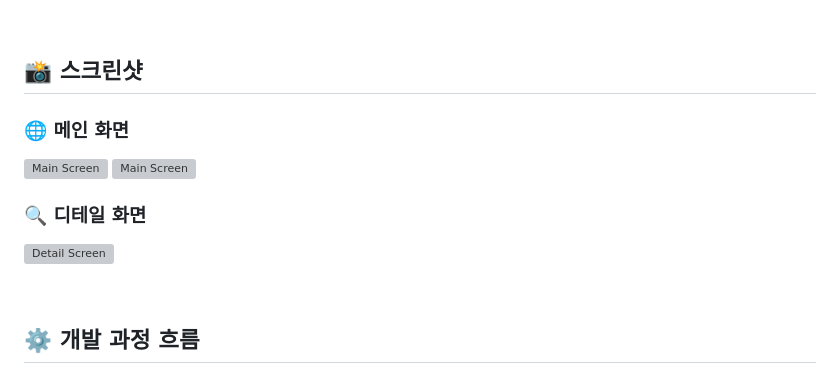
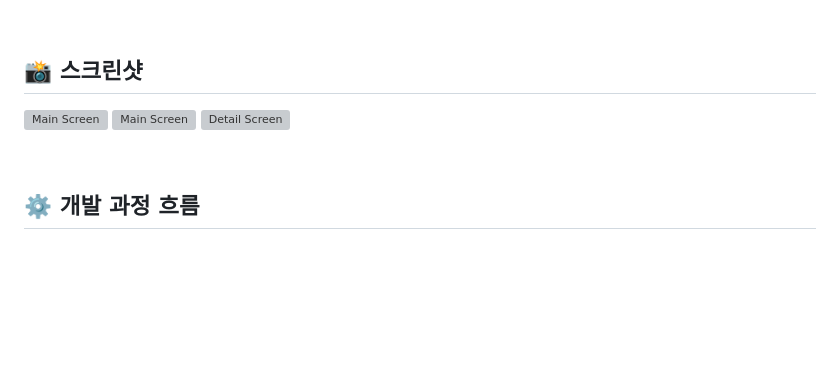
Before and after one commit to uhee01/movefit, a Markdown page: README.md, the part around the change. Rendered like a GitHub page; blank space fills up the shorter version; grey boxes are pictures that could not be loaded.

```diff
--- a/README.md
+++ b/README.md
@@ -35,12 +35,8 @@ MoveFit은 홈트레이닝 시 주요 웨이트 트레이닝 자세를 촬영하
 <br>
 
 ## 📸 스크린샷
-
-### 🌐 메인 화면
 ![Main Screen](./git-images/git-main.png)
 ![Main Screen](./git-images/git-main02.png)
-
-### 🔍 디테일 화면
 ![Detail Screen](./git-images/git-detail.png)
 
 <br>
```
